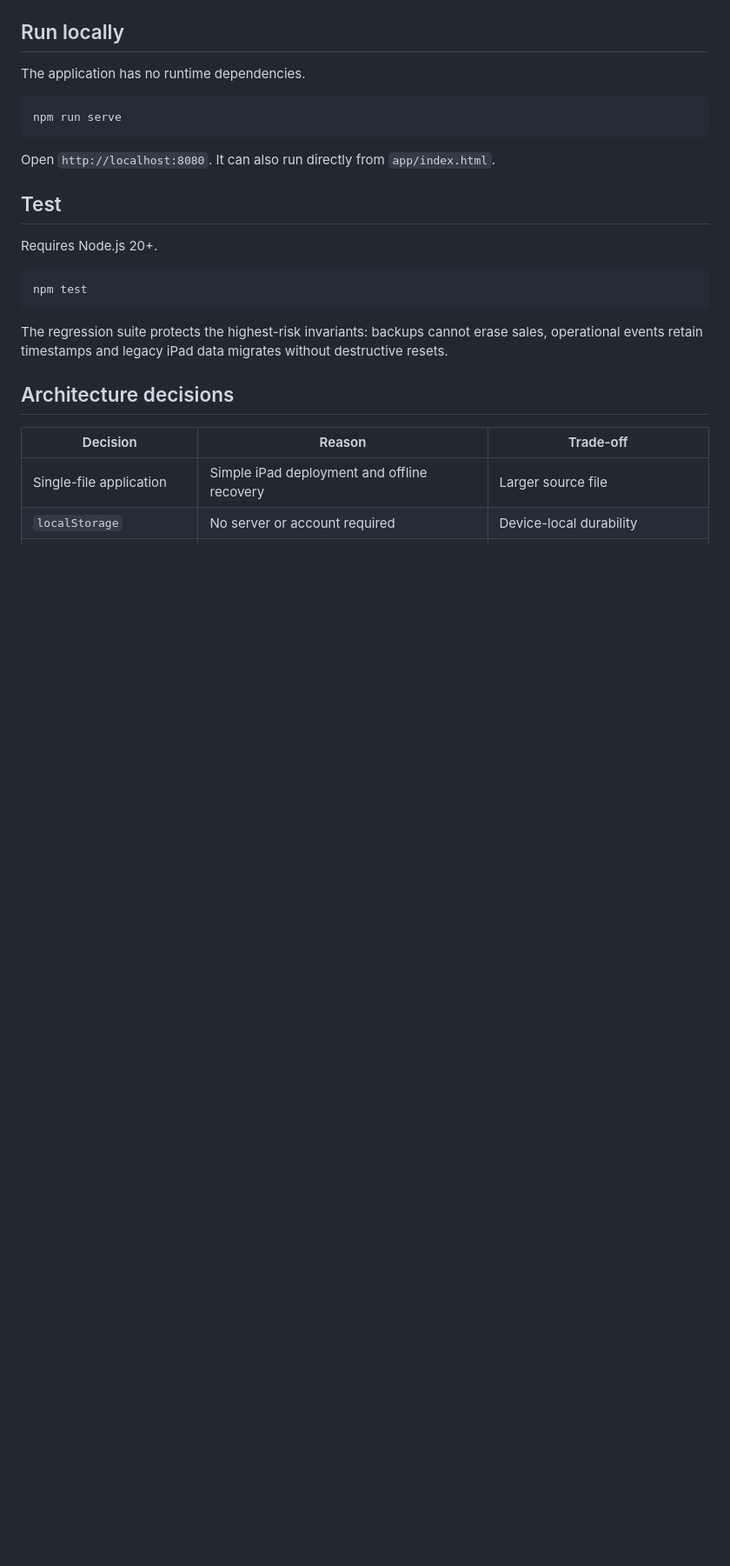
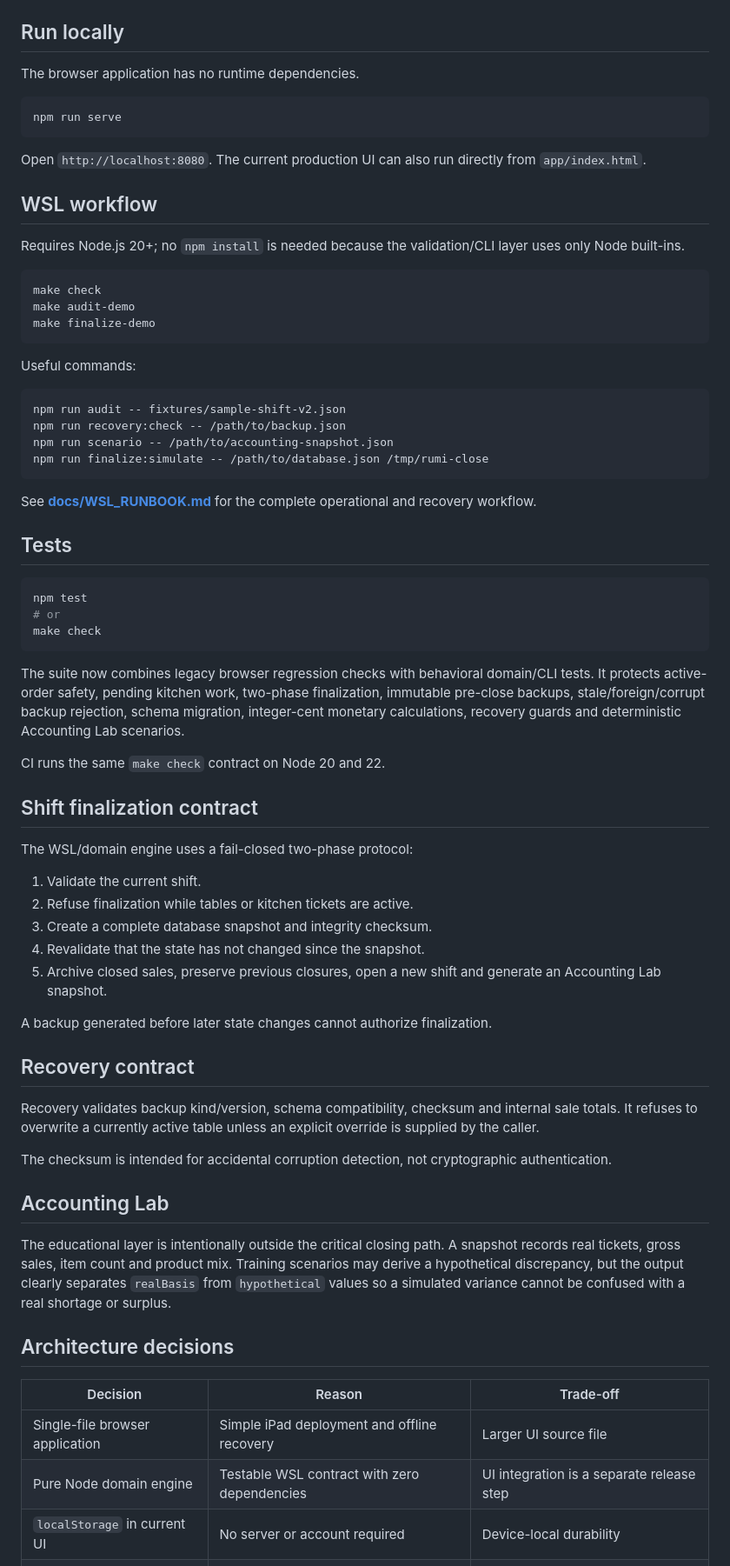
Before and after one commit to Jsantiagom11/rumi-wawqi-pos, a Markdown page: README.md, the part around one of its changes. Shown at 87% size. Drawn GitHub-style; blank space fills up the shorter version.

Commit message:
docs: document WSL shift engine and accounting lab

````diff
--- a/README.md
+++ b/README.md
@@ -37,28 +44,74 @@ flowchart TD
 
 ## Run locally
 
-The application has no runtime dependencies.
+The browser application has no runtime dependencies.
 
 ```bash
 npm run serve
 ```
 
-Open `http://localhost:8080`. It can also run directly from `app/index.html`.
+Open `http://localhost:8080`. The current production UI can also run directly from `app/index.html`.
 
-## Test
+## WSL workflow
 
-Requires Node.js 20+.
+Requires Node.js 20+; no `npm install` is needed because the validation/CLI layer uses only Node built-ins.
+
+```bash
+make check
+make audit-demo
+make finalize-demo
+```
+
+Useful commands:
+
+```bash
+npm run audit -- fixtures/sample-shift-v2.json
+npm run recovery:check -- /path/to/backup.json
+npm run scenario -- /path/to/accounting-snapshot.json
+npm run finalize:simulate -- /path/to/database.json /tmp/rumi-close
+```
+
+See **[docs/WSL_RUNBOOK.md](docs/WSL_RUNBOOK.md)** for the complete operational and recovery workflow.
+
+## Tests
 
 ```bash
 npm test
+# or
+make check
 ```
 
-The regression suite protects the highest-risk invariants: backups cannot erase sales, operational events retain timestamps and legacy iPad data migrates without destructive resets.
+The suite now combines legacy browser regression checks with behavioral domain/CLI tests. It protects active-order safety, pending kitchen work, two-phase finalization, immutable pre-close backups, stale/foreign/corrupt backup rejection, schema migration, integer-cent monetary calculations, recovery guards and deterministic Accounting Lab scenarios.
+
+CI runs the same `make check` contract on Node 20 and 22.
+
+## Shift finalization contract
+
+The WSL/domain engine uses a fail-closed two-phase protocol:
+
+1. Validate the current shift.
+2. Refuse finalization while tables or kitchen tickets are active.
+3. Create a complete database snapshot and integrity checksum.
+4. Revalidate that the state has not changed since the snapshot.
+5. Archive closed sales, preserve previous closures, open a new shift and generate an Accounting Lab snapshot.
+
+A backup generated before later state changes cannot authorize finalization.
+
+## Recovery contract
+
+Recovery validates backup kind/version, schema compatibility, checksum and internal sale totals. It refuses to overwrite a currently active table unless an explicit override is supplied by the caller.
+
+The checksum is intended for accidental corruption detection, not cryptographic authentication.
+
+## Accounting Lab
+
+The educational layer is intentionally outside the critical closing path. A snapshot records real tickets, gross sales, item count and product mix. Training scenarios may derive a hypothetical discrepancy, but the output clearly separates `realBasis` from `hypothetical` values so a simulated variance cannot be confused with a real shortage or surplus.
 
 ## Architecture decisions
 
 | Decision | Reason | Trade-off |
 |---|---|---|
-| Single-file application | Simple iPad deployment and offline recovery | Larger source file |
-| `localStorage` | No server or account required | Device-local durability |
+| Single-file browser application | Simple iPad deployment and offline recovery | Larger UI source file |
+| Pure Node domain engine | Testable WSL contract with zero dependencies | UI integration is a separate release step |
+| `localStorage` in current UI | No server or account required | Device-local durability |
 | Stock reserved on order | Prevents overselling during service | Voided orders must restore stock |
````
Also changed, not shown: other parts of README.md (+25 -5 lines).
